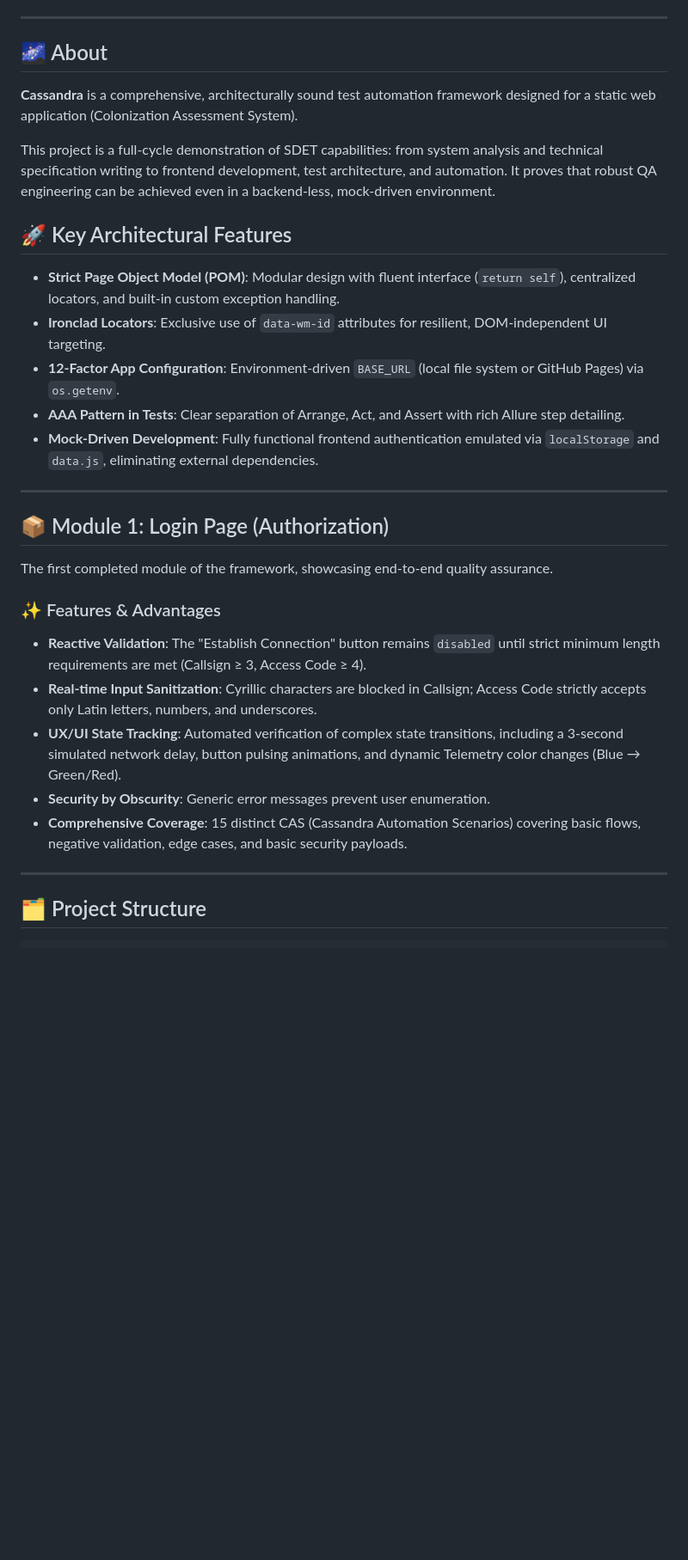
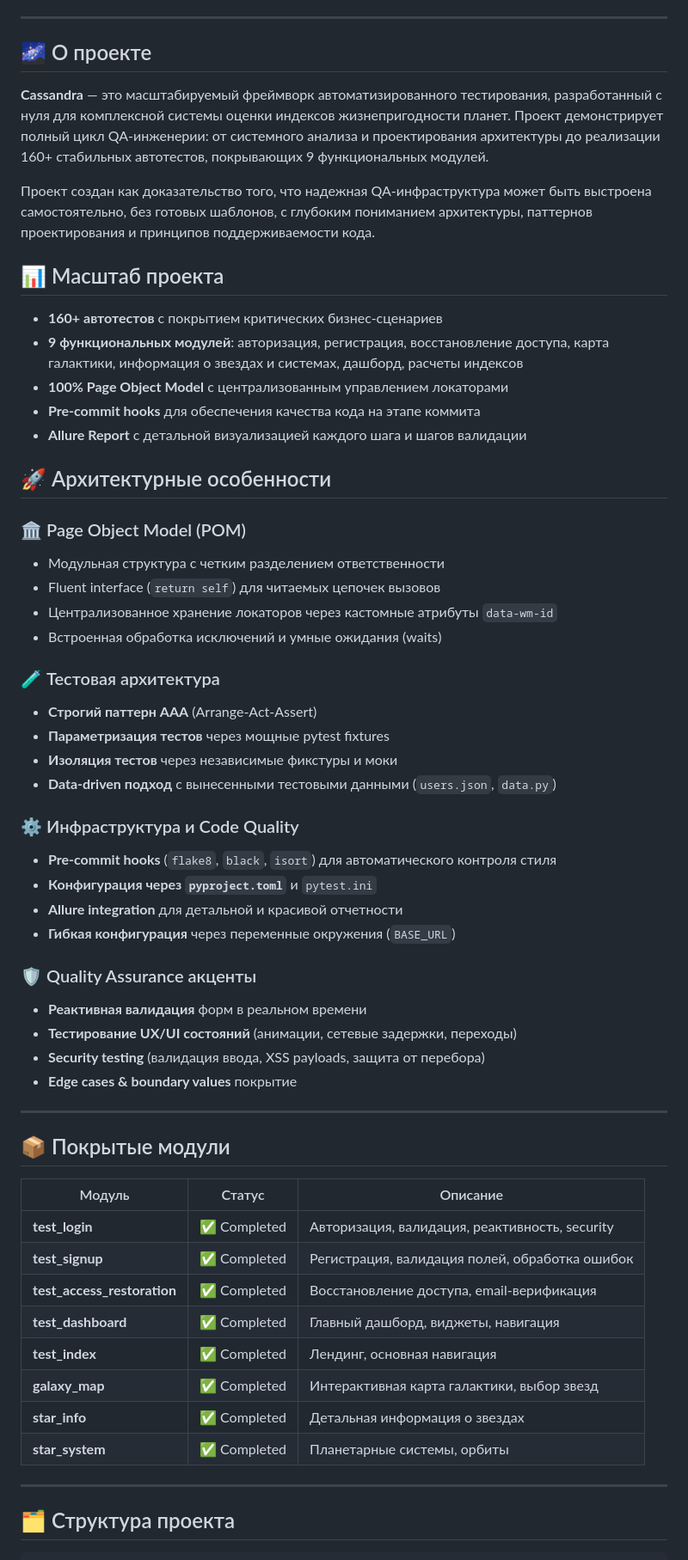
Before and after one commit to echechelev/cassandra-framework, a Markdown page: README.md, the part around one of its changes. Shown at 86% size. Rendered like a GitHub page; blank space fills up the shorter version.

```diff
--- a/README.md
+++ b/README.md
@@ -17,35 +18,62 @@
 
 ---
 
-## 🌌 About
+## 🌌 О проекте
 
-**Cassandra** is a comprehensive, architecturally sound test automation framework designed for a static web application (Colonization Assessment System).
+**Cassandra** — это масштабируемый фреймворк автоматизированного тестирования, разработанный с нуля для комплексной системы оценки индексов жизнепригодности планет. Проект демонстрирует полный цикл QA-инженерии: от системного анализа и проектирования архитектуры до реализации 160+ стабильных автотестов, покрывающих 9 функциональных модулей.
 
-This project is a full-cycle demonstration of SDET capabilities: from system analysis and technical specification writing to frontend development, test architecture, and automation. It proves that robust QA engineering can be achieved even in a backend-less, mock-driven environment.
+Проект создан как доказательство того, что надежная QA-инфраструктура может быть выстроена самостоятельно, без готовых шаблонов, с глубоким пониманием архитектуры, паттернов проектирования и принципов поддерживаемости кода.
 
-## 🚀 Key Architectural Features
+## 📊 Масштаб проекта
 
-- **Strict Page Object Model (POM)**: Modular design with fluent interface (`return self`), centralized locators, and built-in custom exception handling.
-- **Ironclad Locators**: Exclusive use of `data-wm-id` attributes for resilient, DOM-independent UI targeting.
-- **12-Factor App Configuration**: Environment-driven `BASE_URL` (local file system or GitHub Pages) via `os.getenv`.
-- **AAA Pattern in Tests**: Clear separation of Arrange, Act, and Assert with rich Allure step detailing.
-- **Mock-Driven Development**: Fully functional frontend authentication emulated via `localStorage` and `data.js`, eliminating external dependencies.
+- **160+ автотестов** с покрытием критических бизнес-сценариев
+- **9 функциональных модулей**: авторизация, регистрация, восстановление доступа, карта галактики, информация о звездах и системах, дашборд, расчеты индексов
+- **100% Page Object Model** с централизованным управлением локаторами
+- **Pre-commit hooks** для обеспечения качества кода на этапе коммита
+- **Allure Report** с детальной визуализацией каждого шага и шагов валидации
+
+## 🚀 Архитектурные особенности
+
+### 🏛️ Page Object Model (POM)
+- Модульная структура с четким разделением ответственности
+- Fluent interface (`return self`) для читаемых цепочек вызовов
+- Централизованное хранение локаторов через кастомные атрибуты `data-wm-id`
+- Встроенная обработка исключений и умные ожидания (waits)
+
+### 🧪 Тестовая архитектура
+- **Строгий паттерн AAA** (Arrange-Act-Assert)
+- **Параметризация тестов** через мощные pytest fixtures
+- **Изоляция тестов** через независимые фикстуры и моки
+- **Data-driven подход** с вынесенными тестовыми данными (`users.json`, `data.py`)
+
+### ⚙️ Инфраструктура и Code Quality
+- **Pre-commit hooks** (`flake8`, `black`, `isort`) для автоматического контроля стиля
+- **Конфигурация через `pyproject.toml`** и `pytest.ini`
+- **Allure integration** для детальной и красивой отчетности
+- **Гибкая конфигурация** через переменные окружения (`BASE_URL`)
+
+### 🛡️ Quality Assurance акценты
+- **Реактивная валидация** форм в реальном времени
+- **Тестирование UX/UI состояний** (анимации, сетевые задержки, переходы)
+- **Security testing** (валидация ввода, XSS payloads, защита от перебора)
+- **Edge cases & boundary values** покрытие
 
 ---
 
-## 📦 Module 1: Login Page (Authorization)
+## 📦 Покрытые модули
 
-The first completed module of the framework, showcasing end-to-end quality assurance.
-
-### ✨ Features & Advantages
-
-- **Reactive Validation**: The "Establish Connection" button remains `disabled` until strict minimum length requirements are met (Callsign ≥ 3, Access Code ≥ 4).
-- **Real-time Input Sanitization**: Cyrillic characters are blocked in Callsign; Access Code strictly accepts only Latin letters, numbers, and underscores.
-- **UX/UI State Tracking**: Automated verification of complex state transitions, including a 3-second simulated network delay, button pulsing animations, and dynamic Telemetry color changes (Blue → Green/Red).
-- **Security by Obscurity**: Generic error messages prevent user enumeration.
-- **Comprehensive Coverage**: 15 distinct CAS (Cassandra Automation Scenarios) covering basic flows, negative validation, edge cases, and basic security payloads.
+| Модуль | Статус | Описание |
+|--------|--------|----------|
+| **test_login** | ✅ Completed | Авторизация, валидация, реактивность, security |
+| **test_signup** | ✅ Completed | Регистрация, валидация полей, обработка ошибок |
+| **test_access_restoration** | ✅ Completed | Восстановление доступа, email-верификация |
+| **test_dashboard** | ✅ Completed | Главный дашборд, виджеты, навигация |
+| **test_index** | ✅ Completed | Лендинг, основная навигация |
+| **galaxy_map** | ✅ Completed | Интерактивная карта галактики, выбор звезд |
+| **star_info** | ✅ Completed | Детальная информация о звездах |
+| **star_system** | ✅ Completed | Планетарные системы, орбиты |
 
 ---
 
-## 🗂️ Project Structure
+## 🗂️ Структура проекта
 
```
Also changed, not shown: other parts of README.md (+68 -39 lines).
